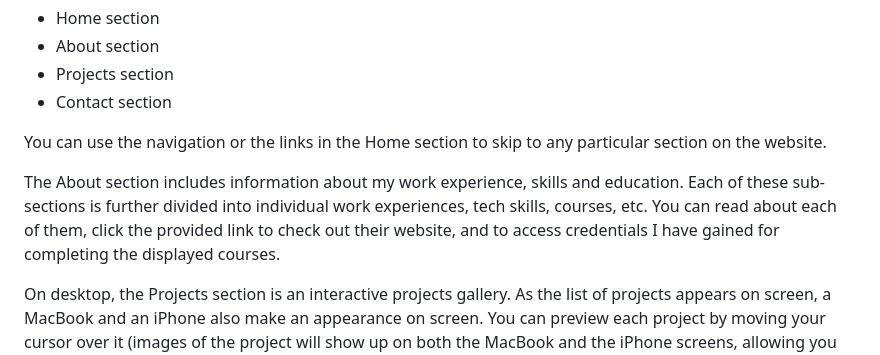
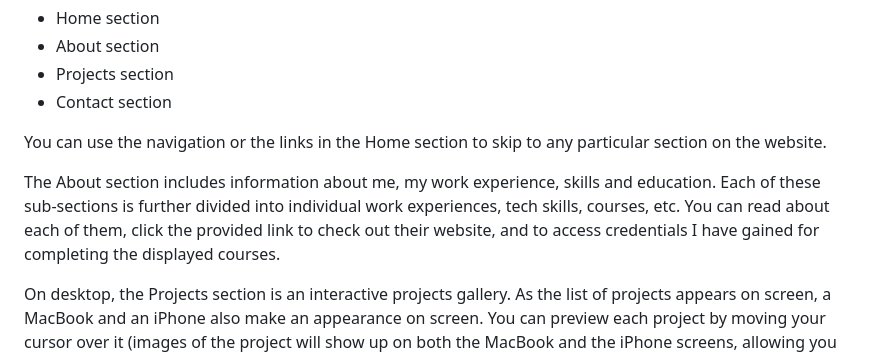
Before and after one commit to peterRomanDev/peter-roman-portfolio, a Markdown page: README.md, the part around the change. GitHub-like rendering.

```diff
--- a/README.md
+++ b/README.md
@@ -30,7 +30,7 @@ The website is divided into four sections:
 
 You can use the navigation or the links in the Home section to skip to any particular section on the website.
 
-The About section includes information about my work experience, skills and education. Each of these sub-sections is further divided into individual work experiences, tech skills, courses, etc. You can read about each of them, click the provided link to check out their website, and to access credentials I have gained for completing the displayed courses.
+The About section includes information about me, my work experience, skills and education. Each of these sub-sections is further divided into individual work experiences, tech skills, courses, etc. You can read about each of them, click the provided link to check out their website, and to access credentials I have gained for completing the displayed courses.
 
 On desktop, the Projects section is an interactive projects gallery. As the list of projects appears on screen, a MacBook and an iPhone also make an appearance on screen. You can preview each project by moving your cursor over it (images of the project will show up on both the MacBook and the iPhone screens, allowing you to see how to project looks like on different screen sizes), and you can get more info about each project by clicking on them. Once a project is clicked, the list of projects disappears and more information about the chosen project appears. You can now read a detailed description of the project and to click on the provided buttons. Depending on the project, they might lead to the project's website itself, its source code, or its social media. To go back to the projects screen, click the "Back To Projects" button or any of the links in the navigation.
 
```
